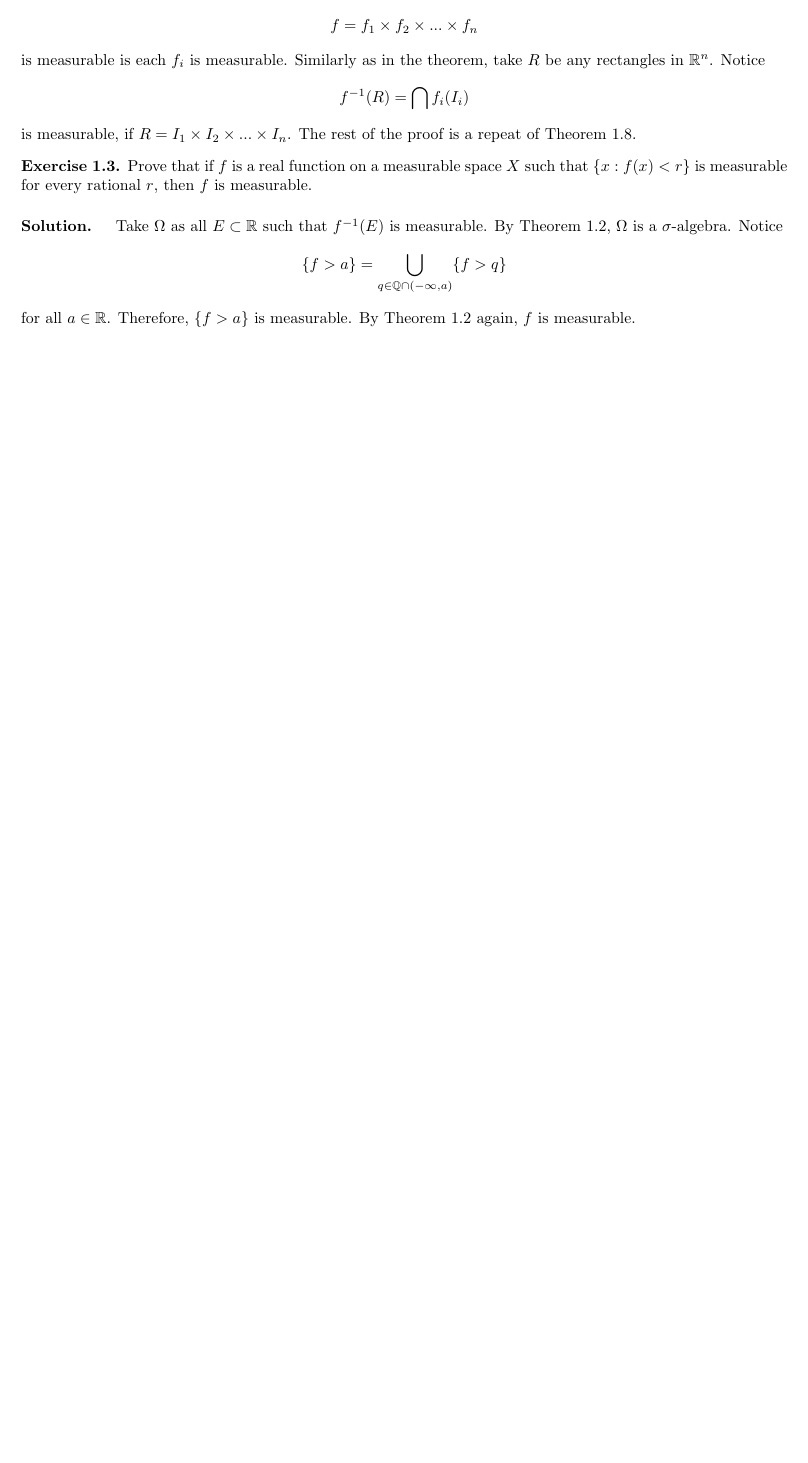
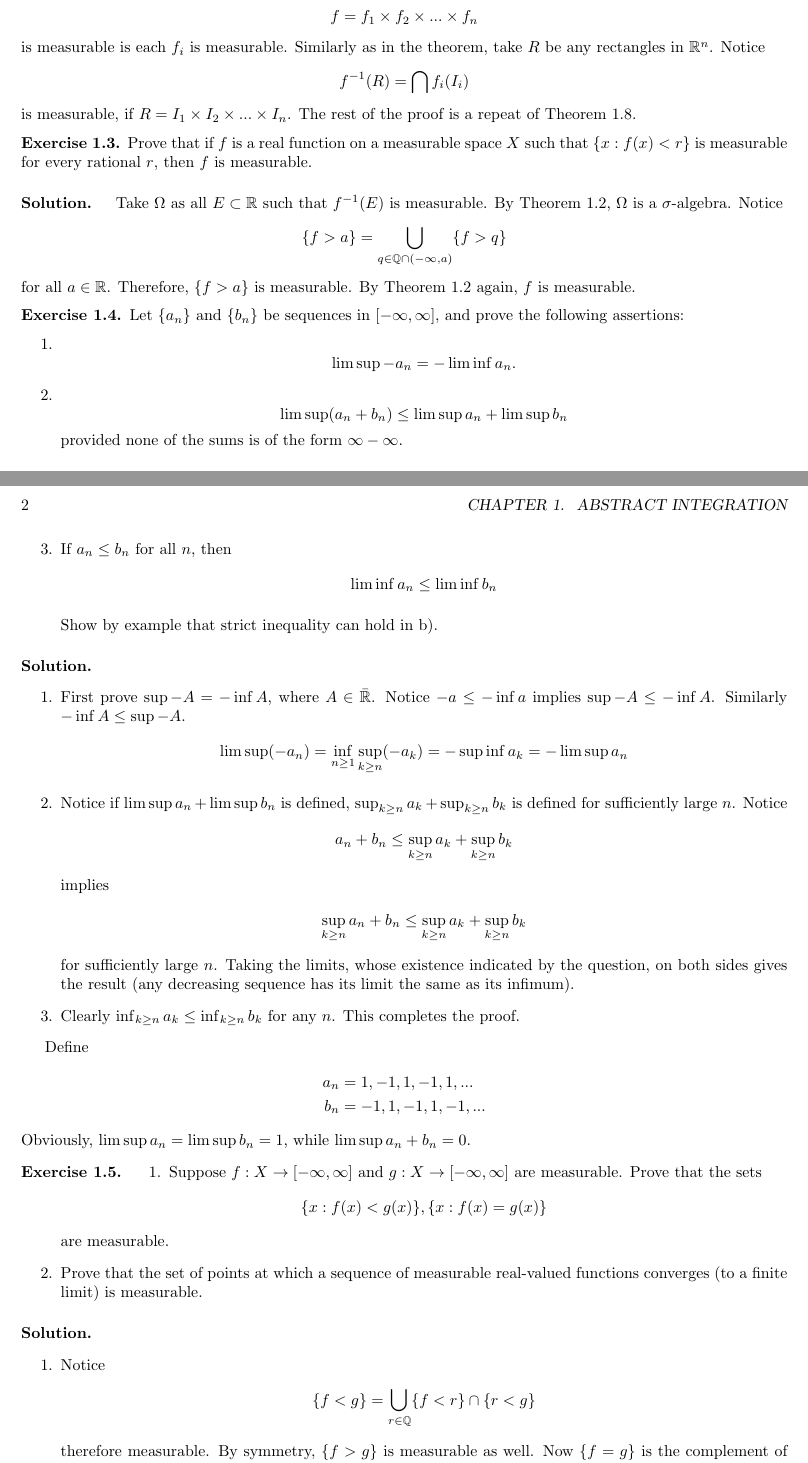
Before and after one commit to AstrickHarren/Solutions-to-Real-and-Complex-Analysis, a LaTeX document (chapter_1/chapter_1.tex): part of the page before the commit and two parts of pages 1 and 2 of 3 after it, the two joined at a grey line, cut so that both start at the same text, the shorter picture padded with empty space. Compiled offline with pdfLaTeX.

Commit message:
Ex. 1.4 - 1.6

```diff
--- a/chapter_1/chapter_1.tex
+++ b/chapter_1/chapter_1.tex
@@ -35,3 +35,65 @@
   for all $ a \in \mathbb{R} $. Therefore, $ \{f > a\} $ is measurable. By Theorem 1.2 again, $ f $ is measurable.
 
 \end{exercise}
+
+\begin{exercise}
+  Let $ \{a_n\} $ and $ \{b_n\} $ be sequences in $ [-\infty, \infty] $, and prove the following assertions:
+  \begin{enumerate}
+    \item $$ \limsup -a_n = -\liminf a_n. $$
+    \item $$ \limsup (a_n + b_n) \le \limsup a_n + \limsup b_n $$ provided none of the sums is of the form $ \infty - \infty $.
+    \item If $ a_n \le b_n $ for all $ n $, then
+    \begin{align*}
+      \liminf a_n \le \liminf b_n
+    \end{align*}
+
+    Show by example that strict inequality can hold in b).
+
+
+  \end{enumerate}
+  \paragraph{Solution. }
+  \begin{enumerate}
+    \item First prove $ \sup -A = - \inf A $, where $ A \in \mathbb{\bar R} $. Notice $ -a \le -\inf a $ implies $ \sup -A \le -\inf A $. Similarly $ -\inf A \le \sup -A $.
+    \begin{align*}
+      \limsup (-a_n) = \inf _{n \ge 1} \sup _{k \ge n} (-a_k) = - \sup \inf a_k = -\limsup a_n
+    \end{align*}
+
+    \item Notice if $ \limsup a_n + \limsup b_n $ is defined, $ \sup _{k \ge n} a_k + \sup _{k \ge n} b_k $ is defined for sufficiently large $ n $. Notice
+    \begin{align*}
+      a_n + b_n \le \sup _{k \ge n} a_k + \sup _{k \ge n} b_k
+    \end{align*}
+    implies
+    \begin{align*}
+      \sup _{k \ge n} a_n + b_n \le \sup _{k \ge n} a_k + \sup _{k \ge n} b_k
+    \end{align*}
+    for sufficiently large $ n $. Taking the limits, whose existence indicated by the question, on both sides gives the result (any decreasing sequence has its limit the same as its infimum).
+
+    \item Clearly $ \inf _{k \ge n} a_k \le \inf _{k \ge n} b_k $ for any $ n $. This completes the proof.
+  \end{enumerate}
+
+  Define
+  \begin{align*}
+    a_n &= 1, -1, 1, -1, 1, ...\\
+    b_n &= -1, 1, -1, 1, -1, ...
+  \end{align*}
+  Obviously, $ \limsup a_n = \limsup b_n = 1 $, while $ \limsup a_n + b_n = 0 $.
+\end{exercise}
+
+\begin{exercise}
+  \begin{enumerate}
+    \item Suppose $ f: X \to [-\infty, \infty] $ and $ g: X \to [-\infty, \infty] $ are measurable. Prove that the sets
+    \begin{align*}
+      \{x: f(x) < g(x) \}, \{x: f(x) = g(x) \}
+    \end{align*}
+    are measurable.
+
+    \item Prove that the set of points at which a sequence of measurable real-valued functions converges (to a finite limit) is measurable.
+
+  \end{enumerate}
+
+  \paragraph{Solution. }
+  \begin{enumerate}
+    \item Notice
+    \begin{align*}
+      \{f < g\} = \bigcup _{r \in \mathbb Q} \{f < r\} \cap \{r < g\}
+    \end{align*}
+    therefore measurable. By symmetry, $ \{f > g\} $ is measurable as well. Now $ \{f = g\} $ is the complement of $ \{f > g\} \cup \{f < g\} $ thus must be measurable.
```
Also changed, not shown: chapter_1/chapter_1.pdf, chapter_1/chapter_1.tex (23 more changed lines).
